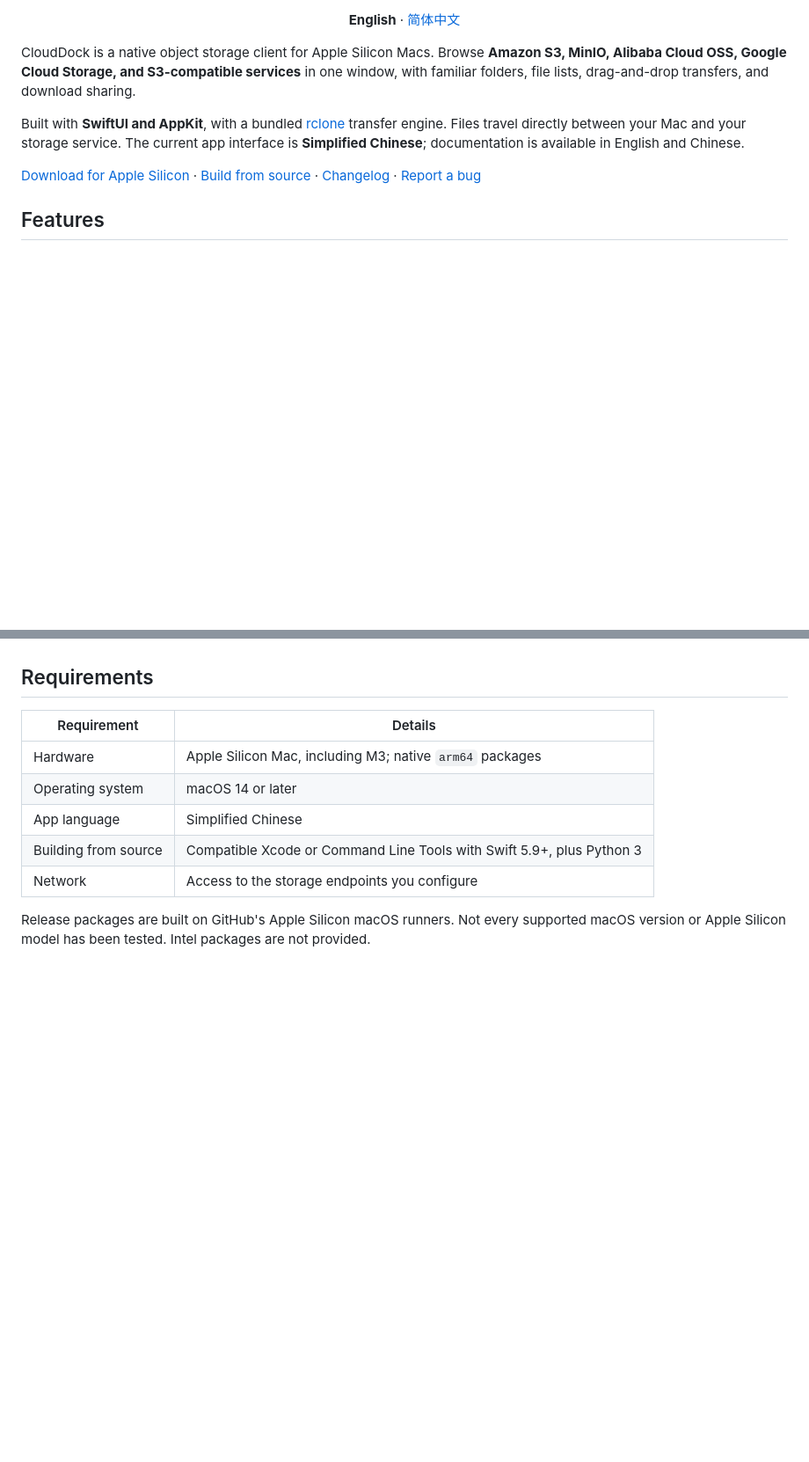
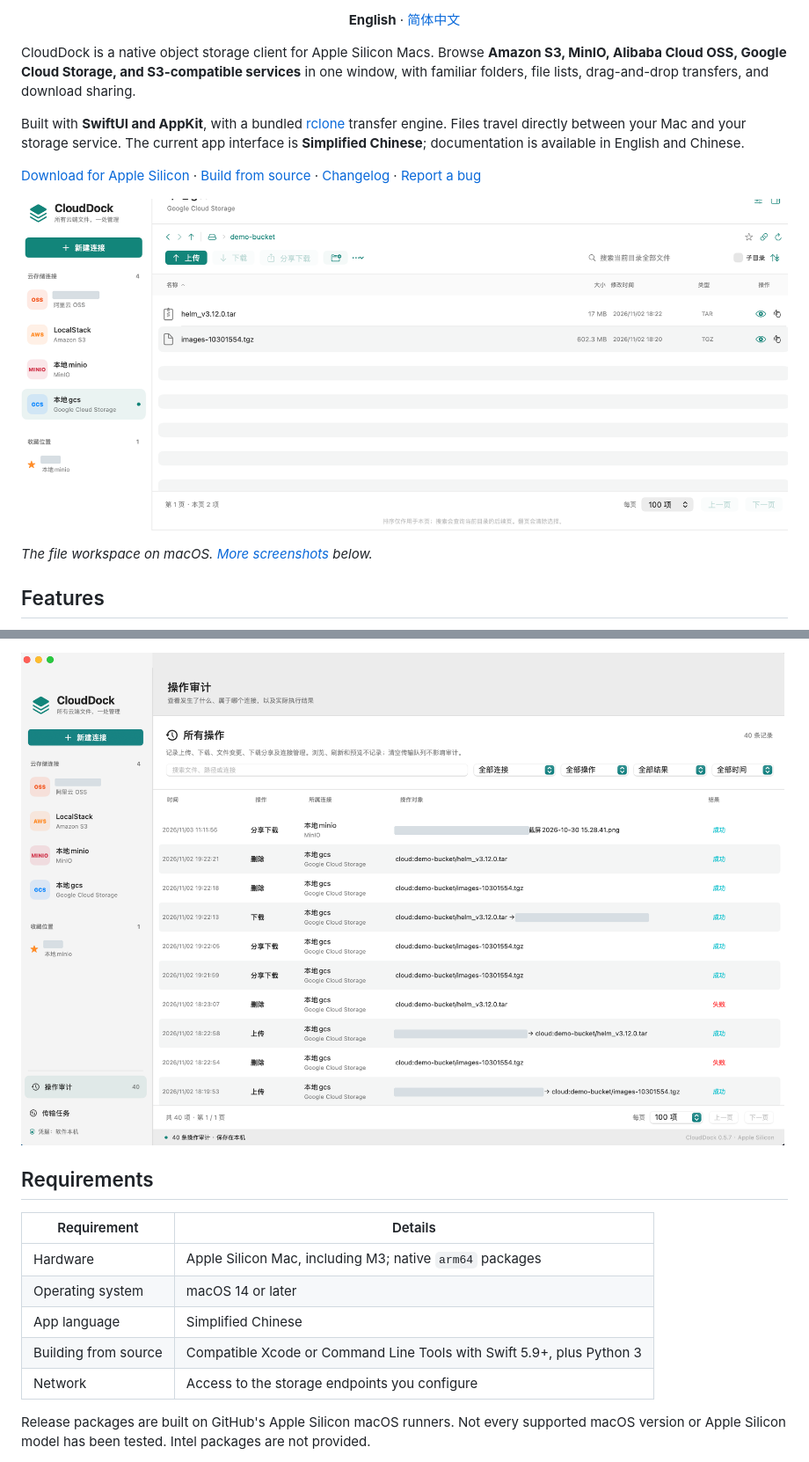
Before and after one commit to zealerFT/clouddock, a Markdown page: README.md, 2 parts joined by grey strips. Shown at 88% size. GitHub-like rendering; pictures changed too: docs/screenshots/operation-history.png (added), docs/screenshots/workspace.png (added); blank space fills up the shorter version.

```diff
--- a/README.md
+++ b/README.md
@@ -23,6 +23,10 @@ Built with **SwiftUI and AppKit**, with a bundled [rclone](https://rclone.org/)
 
 [Download for Apple Silicon](https://github.com/zealerFT/clouddock/releases/latest) · [Build from source](#build-from-source) · [Changelog](CHANGELOG.md) · [Report a bug](https://github.com/zealerFT/clouddock/issues)
 
+![CloudDock file workspace with multiple storage connections, bucket navigation, file actions, and pagination](docs/screenshots/workspace.png)
+
+*The file workspace on macOS. [More screenshots](#screenshots) below.*
+
 ## Features
 
 - **One workspace for multiple accounts.** Switch connections from the sidebar, browse buckets and folders, and bookmark frequently used locations.
@@ -36,3 +55,4 @@ Built with **SwiftUI and AppKit**, with a bundled [rclone](https://rclone.org/)
+![Operation History showing connection, action, time, and result filters, operation records, and pagination](docs/screenshots/operation-history.png)
 
 ## Requirements
 
```
Also changed, not shown: other parts of README.md (+15 -4 lines), README.zh-CN.md (+20 -4 lines), docs/screenshots/README.md (+24 -11 lines), docs/screenshots/connection-settings.png (added), docs/screenshots/share-download.png (added).
